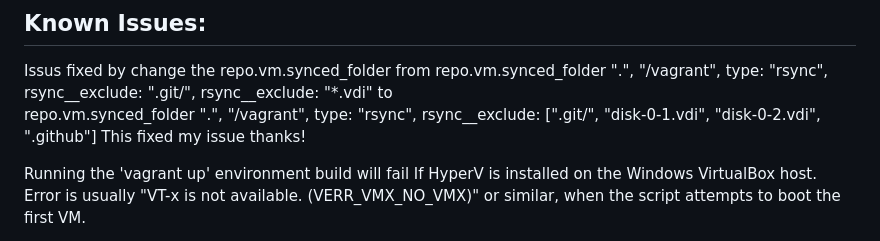
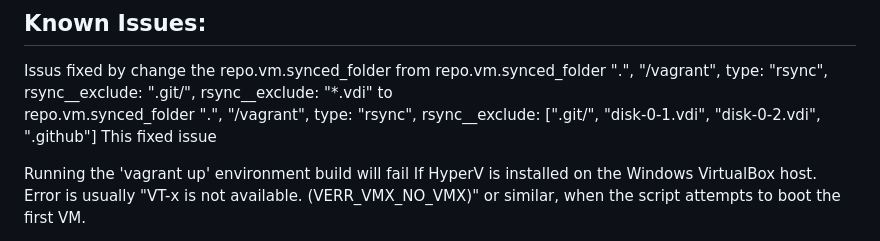
Before and after one commit to rdbreak/rhcsa8env, a Markdown page: README.md, the part around the change. GitHub-like rendering.

Commit message:
Update README.md
update same as before just a spacing

```diff
--- a/README.md
+++ b/README.md
@@ -129,7 +129,9 @@ Issus fixed by change the repo.vm.synced_folder from
                                     repo.vm.synced_folder ".", "/vagrant", type: "rsync", rsync__exclude: ".git/", rsync__exclude: "*.vdi"
 to
                                     repo.vm.synced_folder ".", "/vagrant", type: "rsync", rsync__exclude: [".git/", "disk-0-1.vdi", "disk-0-2.vdi", ".github"]
-This fixed my issue thanks!
+This fixed issue
+
+
 
 Running the 'vagrant up' environment build will fail If HyperV is installed on the Windows VirtualBox host.
 Error is usually "VT-x is not available. (VERR_VMX_NO_VMX)" or similar, when the script attempts to boot the first VM.
```
